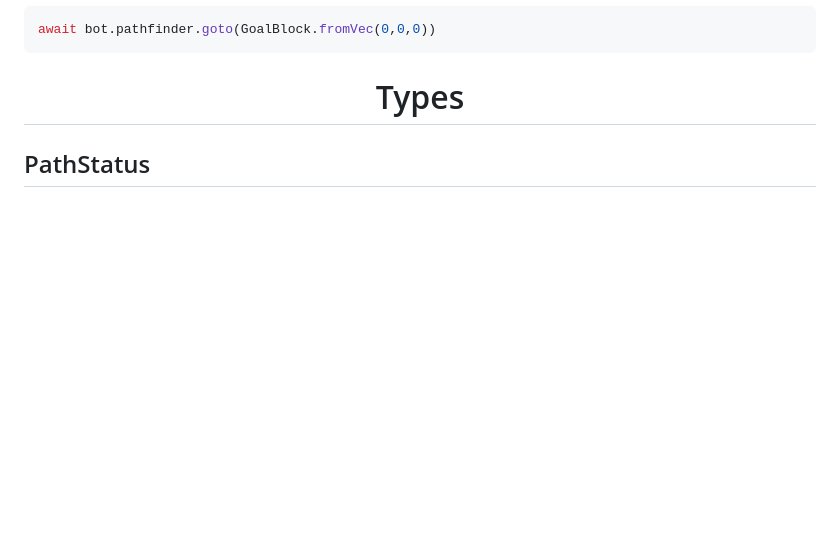
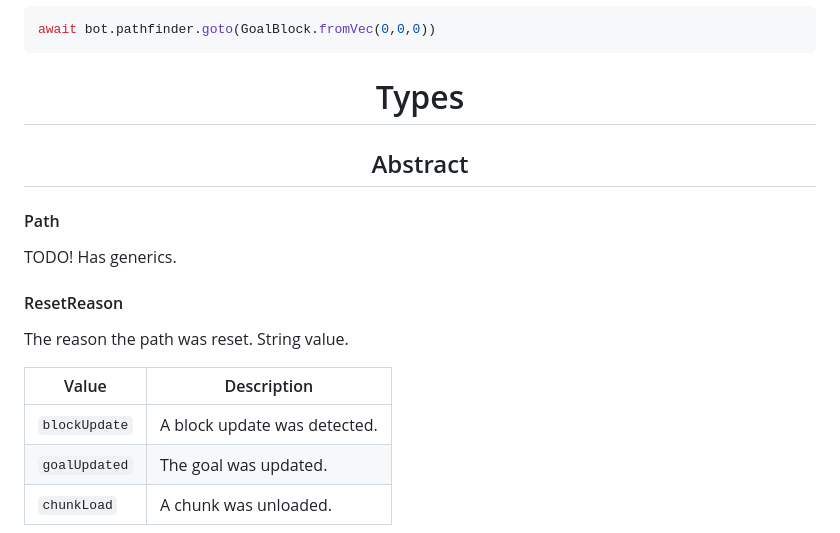
Before and after one commit to Minecraft-Pathfinding/minecraft-pathfinding, a Markdown page: docs/API.md, the part around one of its changes. Drawn GitHub-style; blank space fills up the shorter version.

```diff
--- a/docs/API.md
+++ b/docs/API.md
@@ -55,4 +55,23 @@ await bot.pathfinder.goto(GoalBlock.fromVec(0,0,0))
 
 <h1 align="center">Types</h1>
 
-<h2>PathStatus</h2>
+<h2 align="center">Abstract</h2>
+
+<h4>Path</h4>
+
+TODO! Has generics.
+
+
+<h4>ResetReason</h4>
+
+The reason the path was reset. String value.
+
+| Value | Description |
+| --- | --- |
+| `blockUpdate` | A block update was detected. |
+| `goalUpdated` | The goal was updated. |
+| `chunkLoad` | A chunk was unloaded. |
+
+
+
+
```
Also changed, not shown: other parts of docs/API.md (+44 -41 lines).
